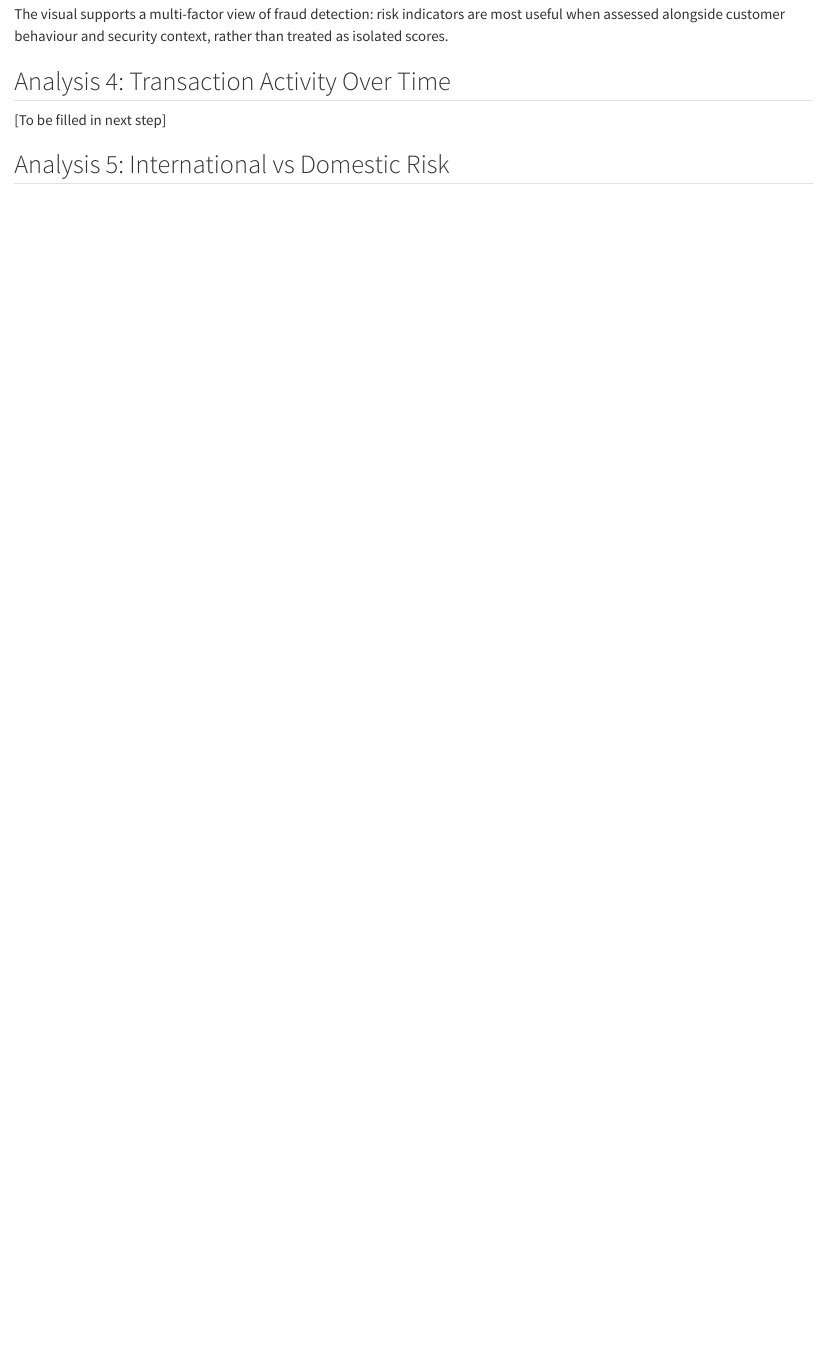
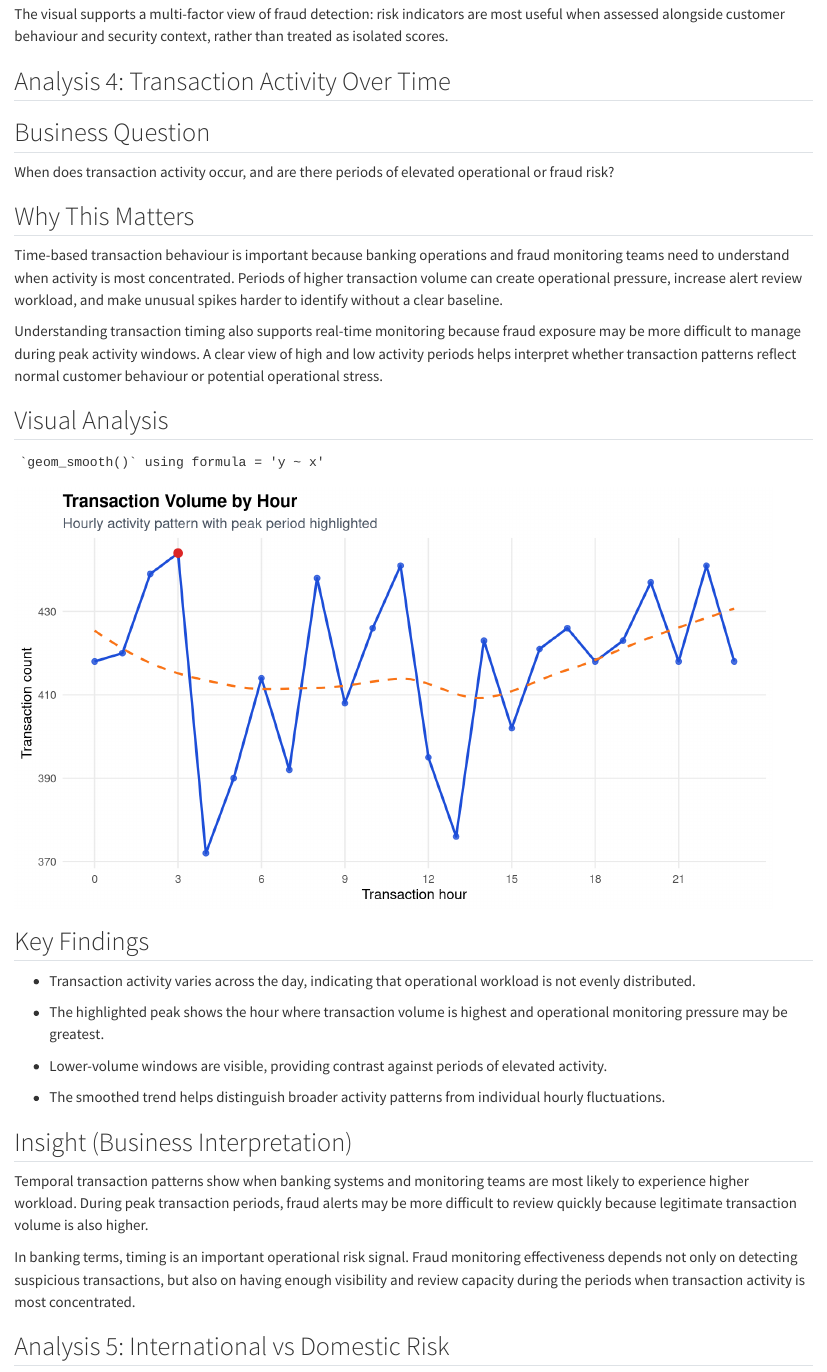
Before and after one commit to ishitak22/30-days-industry-analytics, a Quarto document (03_banking/banking_fraud_report.qmd): the page in a window 1100 px wide, from 8360 px down. Rendered offline with R 4.5, knitr and Pandoc in place of Quarto, with nearby package versions; column names are cleaned by a stand-in for the janitor package.

Commit message:
Added time-based transaction behaviour analysis

````diff
--- a/03_banking/banking_fraud_report.qmd
+++ b/03_banking/banking_fraud_report.qmd
@@ -378,7 +378,85 @@ The visual supports a multi-factor view of fraud detection: risk indicators are
 
 ## Analysis 4: Transaction Activity Over Time
 
-[To be filled in next step]
+## Business Question
+
+When does transaction activity occur, and are there periods of elevated operational or fraud risk?
+
+## Why This Matters
+
+Time-based transaction behaviour is important because banking operations and fraud monitoring teams need to understand when activity is most concentrated. Periods of higher transaction volume can create operational pressure, increase alert review workload, and make unusual spikes harder to identify without a clear baseline.
+
+Understanding transaction timing also supports real-time monitoring because fraud exposure may be more difficult to manage during peak activity windows. A clear view of high and low activity periods helps interpret whether transaction patterns reflect normal customer behaviour or potential operational stress.
+
+## Visual Analysis
+
+```{r}
+#| label: analysis-4-transaction-volume-time
+#| fig-width: 9
+#| fig-height: 5
+
+time_trend_summary <- banking_transactions %>%
+  group_by(transaction_period = transaction_time_hour) %>%
+  summarise(
+    transaction_count = n(),
+    .groups = "drop"
+  ) %>%
+  arrange(transaction_period)
+
+peak_activity_period <- time_trend_summary %>%
+  slice_max(transaction_count, n = 1, with_ties = FALSE)
+
+time_trend_summary %>%
+  ggplot(aes(
+    x = transaction_period,
+    y = transaction_count
+  )) +
+  geom_line(color = "#1D4ED8", linewidth = 1) +
+  geom_point(color = "#1D4ED8", size = 2, alpha = 0.8) +
+  geom_smooth(
+    method = "loess",
+    se = FALSE,
+    color = "#F97316",
+    linewidth = 0.9,
+    linetype = "dashed"
+  ) +
+  geom_point(
+    data = peak_activity_period,
+    aes(x = transaction_period, y = transaction_count),
+    color = "#DC2626",
+    size = 3.2
+  ) +
+  scale_x_continuous(breaks = seq(0, 23, by = 3)) +
+  scale_y_continuous(labels = comma) +
+  labs(
+    title = "Transaction Volume by Hour",
+    subtitle = "Hourly activity pattern with peak period highlighted",
+    x = "Transaction hour",
+    y = "Transaction count"
+  ) +
+  theme_minimal(base_size = 12) +
+  theme(
+    plot.title = element_text(face = "bold", size = 15),
+    plot.subtitle = element_text(color = "#4B5563"),
+    panel.grid.minor = element_blank()
+  )
+```
+
+## Key Findings
+
+- Transaction activity varies across the day, indicating that operational workload is not evenly distributed.
+
+- The highlighted peak shows the hour where transaction volume is highest and operational monitoring pressure may be greatest.
+
+- Lower-volume windows are visible, providing contrast against periods of elevated activity.
+
+- The smoothed trend helps distinguish broader activity patterns from individual hourly fluctuations.
+
+## Insight (Business Interpretation)
+
+Temporal transaction patterns show when banking systems and monitoring teams are most likely to experience higher workload. During peak transaction periods, fraud alerts may be more difficult to review quickly because legitimate transaction volume is also higher.
+
+In banking terms, timing is an important operational risk signal. Fraud monitoring effectiveness depends not only on detecting suspicious transactions, but also on having enough visibility and review capacity during the periods when transaction activity is most concentrated.
 
 ## Analysis 5: International vs Domestic Risk
 
````
